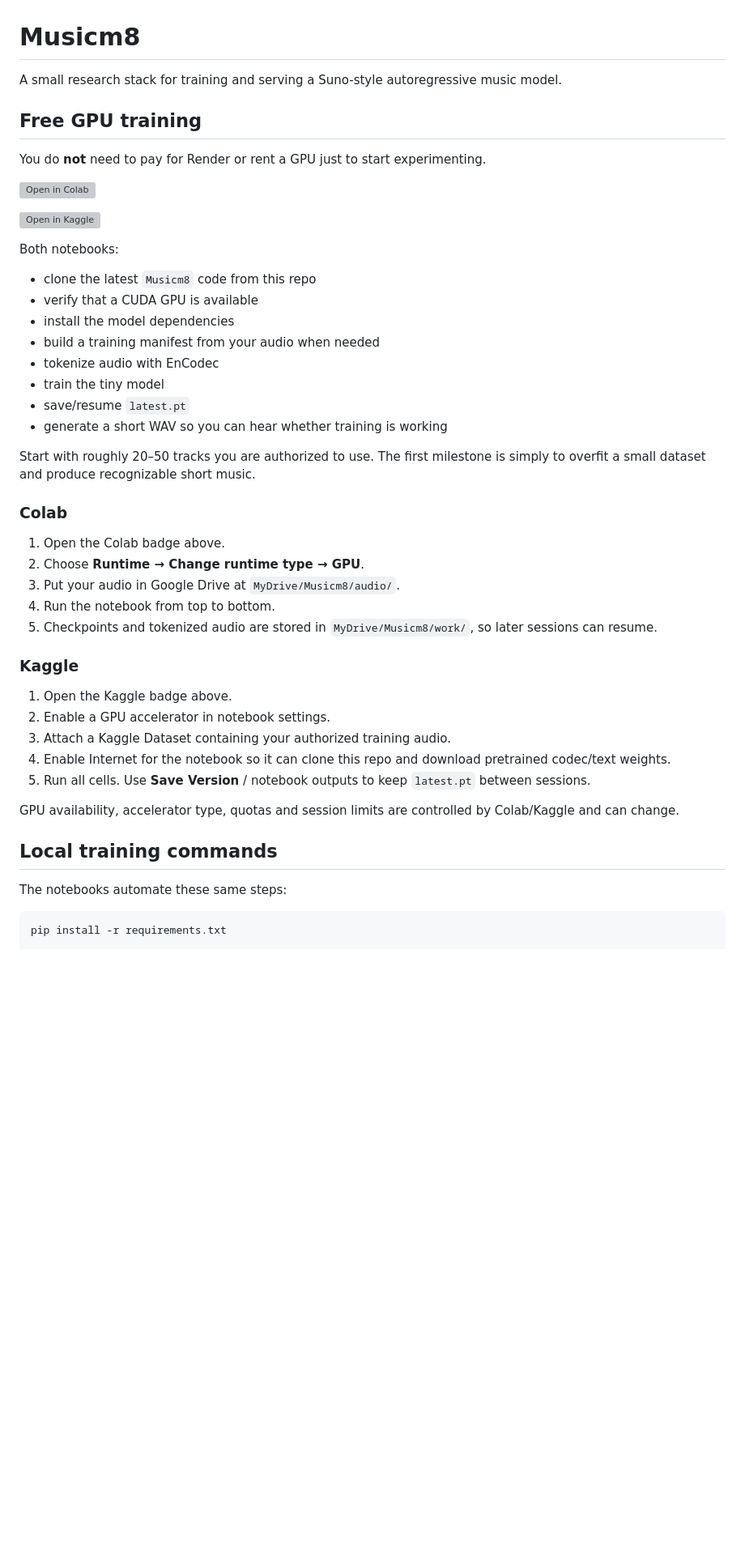
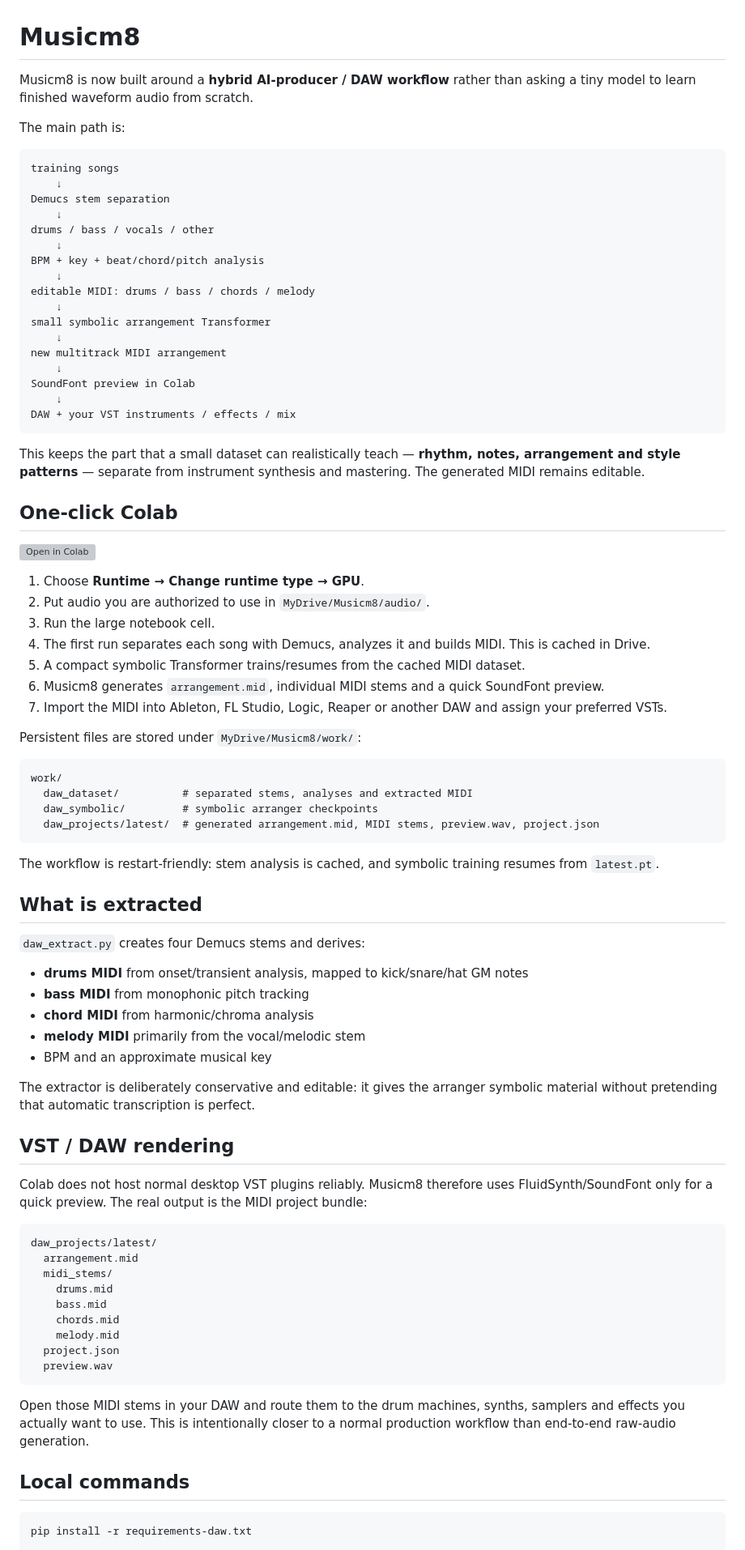
Before and after one commit to Elephant-logic/Musicm8, a Markdown page: README.md, the part around one of its changes. Shown at 81% size. Drawn GitHub-style; blank space fills up the shorter version; grey boxes are pictures that could not be loaded.

Commit message:
Make hybrid DAW workflow the primary Musicm8 architecture

````diff
--- a/README.md
+++ b/README.md
@@ -1,50 +1,86 @@
 # Musicm8
 
-A small research stack for training and serving a Suno-style autoregressive music model.
+Musicm8 is now built around a **hybrid AI-producer / DAW workflow** rather than asking a tiny model to learn finished waveform audio from scratch.
 
-## Free GPU training
+The main path is:
 
-You do **not** need to pay for Render or rent a GPU just to start experimenting.
+```text
+training songs
+    ↓
+Demucs stem separation
+    ↓
+drums / bass / vocals / other
+    ↓
+BPM + key + beat/chord/pitch analysis
+    ↓
+editable MIDI: drums / bass / chords / melody
+    ↓
+small symbolic arrangement Transformer
+    ↓
+new multitrack MIDI arrangement
+    ↓
+SoundFont preview in Colab
+    ↓
+DAW + your VST instruments / effects / mix
+```
+
+This keeps the part that a small dataset can realistically teach — **rhythm, notes, arrangement and style patterns** — separate from instrument synthesis and mastering. The generated MIDI remains editable.
+
+## One-click Colab
 
 [![Open in Colab](https://colab.research.google.com/assets/colab-badge.svg)](https://colab.research.google.com/github/Elephant-logic/Musicm8/blob/main/notebooks/Musicm8_Colab.ipynb)
 
-[![Open in Kaggle](https://kaggle.com/static/images/open-in-kaggle.svg)](https://www.kaggle.com/kernels/welcome?src=https://github.com/Elephant-logic/Musicm8/blob/main/notebooks/Musicm8_Kaggle.ipynb)
+1. Choose **Runtime → Change runtime type → GPU**.
+2. Put audio you are authorized to use in `MyDrive/Musicm8/audio/`.
+3. Run the large notebook cell.
+4. The first run separates each song with Demucs, analyzes it and builds MIDI. This is cached in Drive.
+5. A compact symbolic Transformer trains/resumes from the cached MIDI dataset.
+6. Musicm8 generates `arrangement.mid`, individual MIDI stems and a quick SoundFont preview.
+7. Import the MIDI into Ableton, FL Studio, Logic, Reaper or another DAW and assign your preferred VSTs.
 
-Both notebooks:
+Persistent files are stored under `MyDrive/Musicm8/work/`:
 
-- clone the latest `Musicm8` code from this repo
-- verify that a CUDA GPU is available
-- install the model dependencies
-- build a training manifest from your audio when needed
-- tokenize audio with EnCodec
-- train the tiny model
-- save/resume `latest.pt`
-- generate a short WAV so you can hear whether training is working
+```text
+work/
+  daw_dataset/          # separated stems, analyses and extracted MIDI
+  daw_symbolic/         # symbolic arranger checkpoints
+  daw_projects/latest/  # generated arrangement.mid, MIDI stems, preview.wav, project.json
+```
 
-Start with roughly 20–50 tracks you are authorized to use. The first milestone is simply to overfit a small dataset and produce recognizable short music.
+The workflow is restart-friendly: stem analysis is cached, and symbolic training resumes from `latest.pt`.
 
-### Colab
+## What is extracted
 
-1. Open the Colab badge above.
-2. Choose **Runtime → Change runtime type → GPU**.
-3. Put your audio in Google Drive at `MyDrive/Musicm8/audio/`.
-4. Run the notebook from top to bottom.
-5. Checkpoints and tokenized audio are stored in `MyDrive/Musicm8/work/`, so later sessions can resume.
+`daw_extract.py` creates four Demucs stems and derives:
 
-### Kaggle
+- **drums MIDI** from onset/transient analysis, mapped to kick/snare/hat GM notes
+- **bass MIDI** from monophonic pitch tracking
+- **chord MIDI** from harmonic/chroma analysis
+- **melody MIDI** primarily from the vocal/melodic stem
+- BPM and an approximate musical key
 
-1. Open the Kaggle badge above.
-2. Enable a GPU accelerator in notebook settings.
-3. Attach a Kaggle Dataset containing your authorized training audio.
-4. Enable Internet for the notebook so it can clone this repo and download pretrained codec/text weights.
-5. Run all cells. Use **Save Version** / notebook outputs to keep `latest.pt` between sessions.
+The extractor is deliberately conservative and editable: it gives the arranger symbolic material without pretending that automatic transcription is perfect.
 
-GPU availability, accelerator type, quotas and session limits are controlled by Colab/Kaggle and can change.
+## VST / DAW rendering
 
-## Local training commands
+Colab does not host normal desktop VST plugins reliably. Musicm8 therefore uses FluidSynth/SoundFont only for a quick preview. The real output is the MIDI project bundle:
 
-The notebooks automate these same steps:
+```text
+daw_projects/latest/
+  arrangement.mid
+  midi_stems/
+    drums.mid
+    bass.mid
+    chords.mid
+    melody.mid
+  project.json
+  preview.wav
+```
+
+Open those MIDI stems in your DAW and route them to the drum machines, synths, samplers and effects you actually want to use. This is intentionally closer to a normal production workflow than end-to-end raw-audio generation.
+
+## Local commands
 
 ```bash
-pip install -r requirements.txt
+pip install -r requirements-daw.txt
 
````
Also changed, not shown: other parts of README.md (+23 -54 lines).
